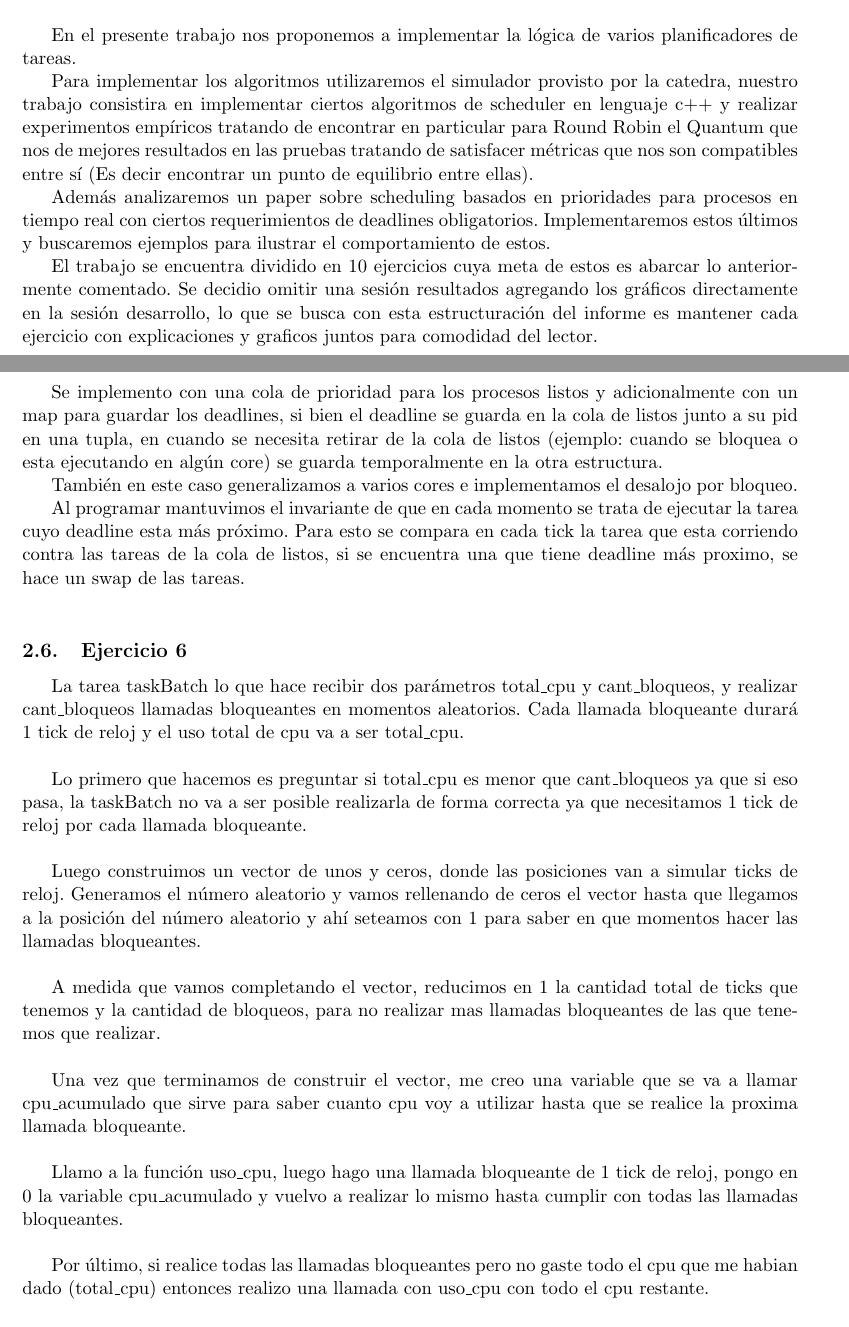
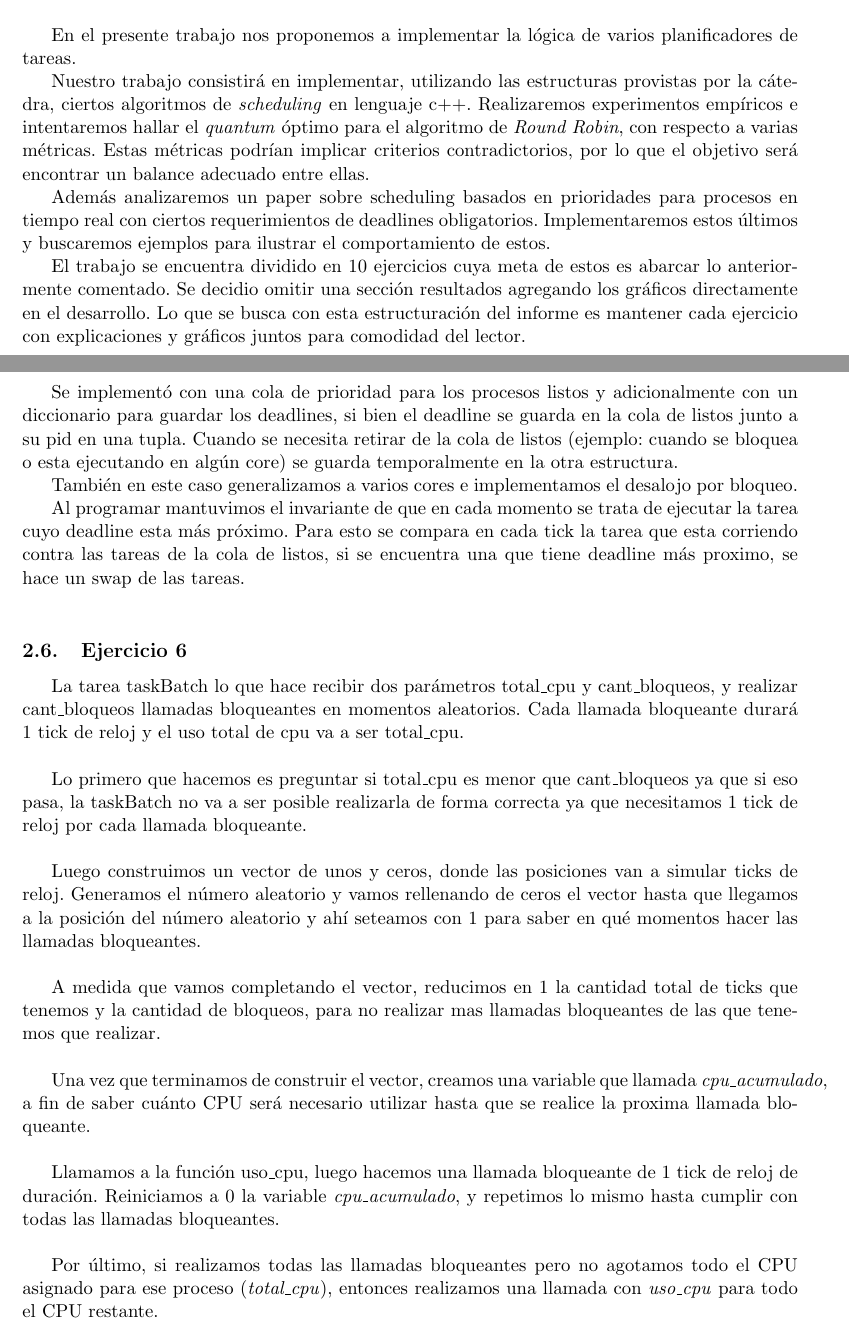
Before and after one commit to alealbertini/sistemas-operativos, a LaTeX paper (tp1/informe/informe.tex, which reads tp1/informe/desarrollo.tex, tp1/informe/introduccion.tex): two parts of pages 3 and 11 of 18, joined at a grey line, cut so that both start at the same text. Compiled offline with pdfLaTeX.

Commit message:
Correcciones informe

```diff
--- a/tp1/informe/desarrollo.tex
+++ b/tp1/informe/desarrollo.tex
@@ -199,7 +199,7 @@ Al programar mantuvimos el invariante de que en cada momento se trata de ejecuta
 \noindent
 \emph{Diseño de SchedDynamic:} \\
 
-Se implemento con una cola de prioridad para los procesos listos y adicionalmente con un map para guardar los deadlines, si bien el deadline se guarda en la cola de listos junto a su pid en una tupla, en cuando se necesita retirar de la cola de listos (ejemplo: cuando se bloquea o esta ejecutando en algún core) se guarda temporalmente en la otra estructura.
+Se implement\'o con una cola de prioridad para los procesos listos y adicionalmente con un diccionario para guardar los deadlines, si bien el deadline se guarda en la cola de listos junto a su pid en una tupla. Cuando se necesita retirar de la cola de listos (ejemplo: cuando se bloquea o esta ejecutando en algún core) se guarda temporalmente en la otra estructura.
 
 También en este caso generalizamos a varios cores e implementamos el desalojo por bloqueo.
 
@@ -218,23 +218,19 @@ cada llamada bloqueante. \\
 
 Luego construimos un vector de unos y ceros, donde las posiciones van a simular ticks de reloj.
 Generamos el número aleatorio y vamos rellenando de ceros el vector hasta que llegamos a la
-posición del número aleatorio y ahí seteamos con 1 para saber en que momentos hacer las llamadas
+posición del número aleatorio y ahí seteamos con 1 para saber en qu\'e momentos hacer las llamadas
 bloqueantes. \\
 
 A medida que vamos completando el vector, reducimos en 1 la cantidad total de ticks que tenemos
 y la cantidad de bloqueos, para no realizar mas llamadas bloqueantes de las que tenemos que
 realizar. \\
 
-Una vez que terminamos de construir el vector, me creo una variable que se va a llamar
-cpu\_acumulado que sirve para saber cuanto cpu voy a utilizar hasta que se realice la proxima
-llamada bloqueante. \\
+Una vez que terminamos de construir el vector, creamos una variable que llamada
+\textit{cpu\_acumulado}, a fin de saber cu\'anto CPU ser\'a necesario utilizar hasta que se realice la proxima llamada bloqueante. \\
 
-Llamo a la función uso\_cpu, luego hago una llamada bloqueante de 1 tick de reloj, pongo en 0 la
-variable cpu\_acumulado y vuelvo a realizar lo mismo hasta cumplir con todas las llamadas
-bloqueantes. \\
+Llamamos a la función uso\_cpu, luego hacemos una llamada bloqueante de 1 tick de reloj de duraci\'on. Reiniciamos a 0 la variable \textit{cpu\_acumulado}, y repetimos lo mismo hasta cumplir con todas las llamadas bloqueantes. \\
 
-Por último, si realice todas las llamadas bloqueantes pero no gaste todo el cpu que me habian dado
-(total\_cpu) entonces realizo una llamada con uso\_cpu con todo el cpu restante.\\
+Por último, si realizamos todas las llamadas bloqueantes pero no agotamos todo el CPU asignado para ese proceso (\textit{total\_cpu}), entonces realizamos una llamada con \textit{uso\_cpu} para todo el CPU restante.\\
 
 
 \subsection{Ejercicio 7}
--- a/tp1/informe/introduccion.tex
+++ b/tp1/informe/introduccion.tex
@@ -2,8 +2,8 @@
 
 En el presente trabajo nos proponemos a implementar la lógica de varios planificadores de tareas.
 
-Para implementar los algoritmos utilizaremos el simulador provisto por la catedra, nuestro trabajo consistira en implementar ciertos algoritmos de scheduler en lenguaje c++ y realizar experimentos empíricos tratando de encontrar en particular para Round Robin el Quantum que nos de mejores resultados en las pruebas tratando de satisfacer métricas que nos son compatibles entre sí (Es decir encontrar un punto de equilibrio entre ellas).
+Nuestro trabajo consistir\'a en implementar, utilizando las estructuras provistas por la c\'atedra, ciertos algoritmos de \textit{scheduling} en lenguaje c++. Realizaremos experimentos empíricos e intentaremos hallar el \textit{quantum} \'optimo para el algoritmo de \textit{Round Robin}, con respecto a varias m\'etricas. Estas m\'etricas podr\'ian implicar criterios contradictorios, por lo que el objetivo ser\'a encontrar un balance adecuado entre ellas.
 
 Además analizaremos un paper sobre scheduling basados en prioridades para procesos en tiempo real con ciertos requerimientos de deadlines obligatorios. Implementaremos estos últimos y buscaremos ejemplos para ilustrar el comportamiento de estos.
 
-El trabajo se encuentra dividido en 10 ejercicios cuya meta de estos es abarcar lo anteriormente comentado. Se decidio omitir una sesión resultados agregando los gráficos directamente en la sesión desarrollo, lo que se busca con esta estructuración del informe es mantener cada ejercicio con explicaciones y graficos juntos para comodidad del lector.
+El trabajo se encuentra dividido en 10 ejercicios cuya meta de estos es abarcar lo anteriormente comentado. Se decidio omitir una secci\'on resultados agregando los gráficos directamente en el desarrollo. Lo que se busca con esta estructuración del informe es mantener cada ejercicio con explicaciones y gr\'aficos juntos para comodidad del lector.
```
Also changed, not shown: tp1/informe/informe.pdf, tp1/informe/desarrollo.tex (24 more changed lines), 1 other file.
